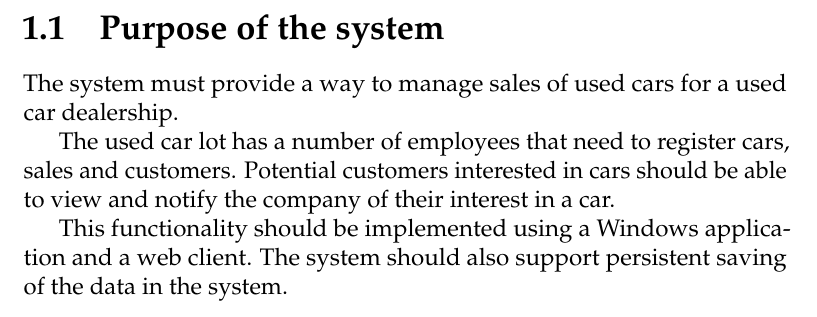
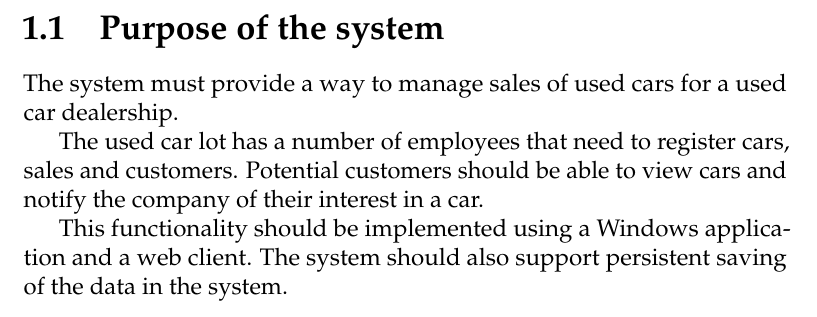
Before and after one commit to andersfischernielsen/DriveIT, a LaTeX thesis (documentation/tex/main.tex, which reads documentation/tex/Introduction-Part/Introduction-Purpose.tex): part of page 8 of 83, cut so that both start at the same text. Compiled offline with pdfLaTeX; an older LaTeX class or package is replaced by its successor.

Commit message:
More expression fix.

```diff
--- a/documentation/tex/Introduction-Part/Introduction-Purpose.tex
+++ b/documentation/tex/Introduction-Part/Introduction-Purpose.tex
@@ -1,6 +1,6 @@
 \section{Purpose of the system}
 The system must provide a way to manage sales of used cars for a used car dealership.
 
-The used car lot has a number of employees that need to register cars, sales and customers. Potential customers interested in cars should be able to view and notify the company of their interest in a car.
+The used car lot has a number of employees that need to register cars, sales and customers. Potential customers should be able to view cars and notify the company of their interest in a car.
 
 This functionality should be implemented using a Windows application and a web client. The system should also support persistent saving of the data in the system.
```
